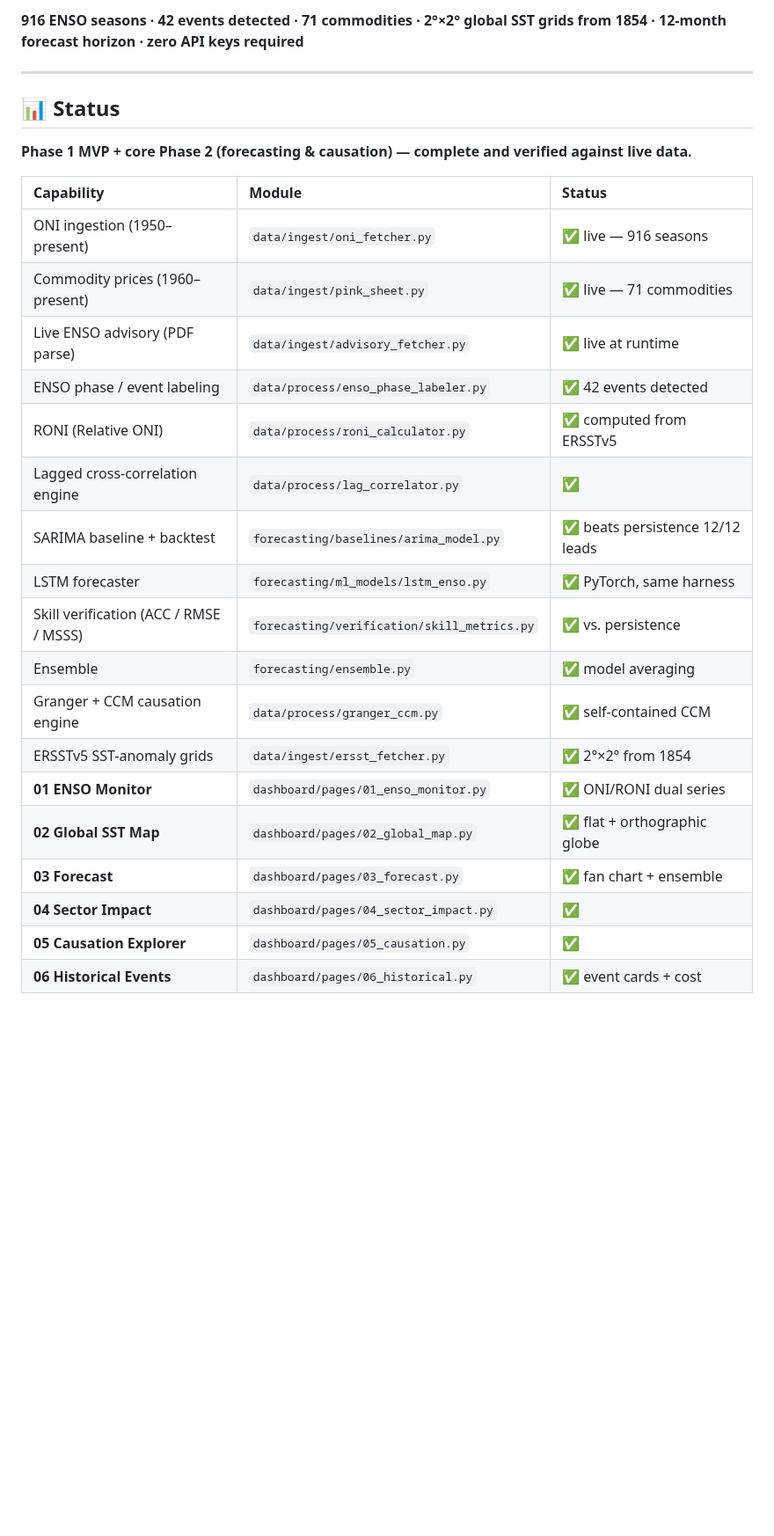
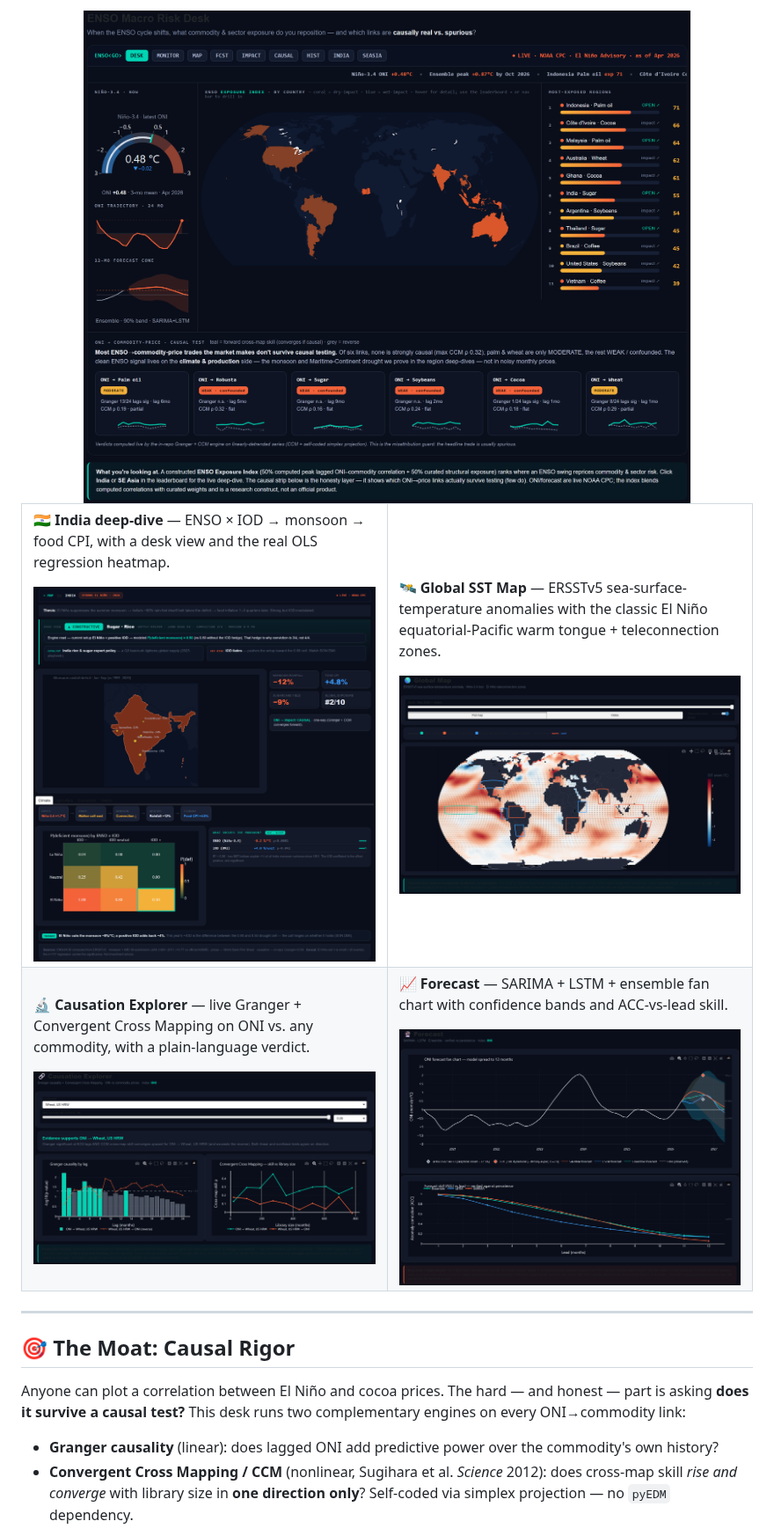
Before and after one commit to DogInfantry/El_Nino, a Markdown page: README.md, the part around one of its changes. Shown at 88% size. GitHub-like rendering; pictures changed too: assets/causation.png (added), assets/desk-landing.png (added), assets/forecast.png (added); blank space fills up the shorter version.

```diff
--- a/README.md
+++ b/README.md
@@ -43,30 +50,49 @@ It ingests canonical ENSO indices directly from **NOAA CPC**, **ERSSTv5 sea-surf
 
-**916 ENSO seasons · 42 events detected · 71 commodities · 2°×2° global SST grids from 1854 · 12-month forecast horizon · zero API keys required**
+<div align="center">
+<img src="assets/desk-landing.png" alt="ENSO Macro Risk Desk dashboard landing page showing the Niño-3.4 gauge, 12-month ENSO forecast cone, a world commodity exposure choropleth, a leaderboard of most-exposed regions, and a Granger plus CCM causal-test strip" width="100%">
+</div>
+
+<table>
+<tr>
+<td width="50%">
+
+**🇮🇳 India deep-dive** — ENSO × IOD → monsoon → food CPI, with a desk view and the real OLS regression heatmap.
+
+<img src="assets/india.png" alt="India ENSO deep-dive showing a constructive desk view, monsoon rainfall deficit map, and an ENSO by Indian Ocean Dipole probability-of-deficient-monsoon heatmap with OLS regression" width="100%">
+
+</td>
+<td width="50%">
+
+**🛰️ Global SST Map** — ERSSTv5 sea-surface-temperature anomalies with the classic El Niño equatorial-Pacific warm tongue + teleconnection zones.
+
+<img src="assets/global-map.png" alt="Global sea surface temperature anomaly map from ERSSTv5 showing the El Niño warm tongue across the equatorial Pacific with teleconnection overlay boxes" width="100%">
+
+</td>
+</tr>
+<tr>
+<td width="50%">
+
+**🔬 Causation Explorer** — live Granger + Convergent Cross Mapping on ONI vs. any commodity, with a plain-language verdict.
+
+<img src="assets/causation.png" alt="Causation Explorer page running Granger causality and Convergent Cross Mapping on the Oceanic Niño Index versus a commodity price series" width="100%">
+
+</td>
+<td width="50%">
+
+**📈 Forecast** — SARIMA + LSTM + ensemble fan chart with confidence bands and ACC-vs-lead skill.
+
+<img src="assets/forecast.png" alt="ENSO 12-month forecast page with a SARIMA, LSTM, and ensemble fan chart, confidence bands, and anomaly correlation skill versus lead time" width="100%">
+
+</td>
+</tr>
+</table>
 
 ---
 
-## 📊 Status
+## 🎯 The Moat: Causal Rigor
 
-**Phase 1 MVP + core Phase 2 (forecasting & causation) — complete and verified against live data.**
+Anyone can plot a correlation between El Niño and cocoa prices. The hard — and honest — part is asking **does it survive a causal test?** This desk runs two complementary engines on every ONI→commodity link:
 
-| Capability | Module | Status |
-|:-----------|:-------|:-------|
-| ONI ingestion (1950–present) | `data/ingest/oni_fetcher.py` | ✅ live — 916 seasons |
-| Commodity prices (1960–present) | `data/ingest/pink_sheet.py` | ✅ live — 71 commodities |
-| Live ENSO advisory (PDF parse) | `data/ingest/advisory_fetcher.py` | ✅ live at runtime |
-| ENSO phase / event labeling | `data/process/enso_phase_labeler.py` | ✅ 42 events detected |
-| RONI (Relative ONI) | `data/process/roni_calculator.py` | ✅ computed from ERSSTv5 |
-| Lagged cross-correlation engine | `data/process/lag_correlator.py` | ✅ |
-| SARIMA baseline + backtest | `forecasting/baselines/arima_model.py` | ✅ beats persistence 12/12 leads |
-| LSTM forecaster | `forecasting/ml_models/lstm_enso.py` | ✅ PyTorch, same harness |
-| Skill verification (ACC / RMSE / MSSS) | `forecasting/verification/skill_metrics.py` | ✅ vs. persistence |
-| Ensemble | `forecasting/ensemble.py` | ✅ model averaging |
-| Granger + CCM causation engine | `data/process/granger_ccm.py` | ✅ self-contained CCM |
-| ERSSTv5 SST-anomaly grids | `data/ingest/ersst_fetcher.py` | ✅ 2°×2° from 1854 |
-| **01 ENSO Monitor** | `dashboard/pages/01_enso_monitor.py` | ✅ ONI/RONI dual series |
-| **02 Global SST Map** | `dashboard/pages/02_global_map.py` | ✅ flat + orthographic globe |
-| **03 Forecast** | `dashboard/pages/03_forecast.py` | ✅ fan chart + ensemble |
-| **04 Sector Impact** | `dashboard/pages/04_sector_impact.py` | ✅ |
-| **05 Causation Explorer** | `dashboard/pages/05_causation.py` | ✅ |
-| **06 Historical Events** | `dashboard/pages/06_historical.py` | ✅ event cards + cost |
+- **Granger causality** (linear): does lagged ONI add predictive power over the commodity's own history?
+- **Convergent Cross Mapping / CCM** (nonlinear, Sugihara et al. *Science* 2012): does cross-map skill *rise and converge* with library size in **one direction only**? Self-coded via simplex projection — no `pyEDM` dependency.
 
```
Also changed, not shown: other parts of README.md (+127 -198 lines), 1 other file.
